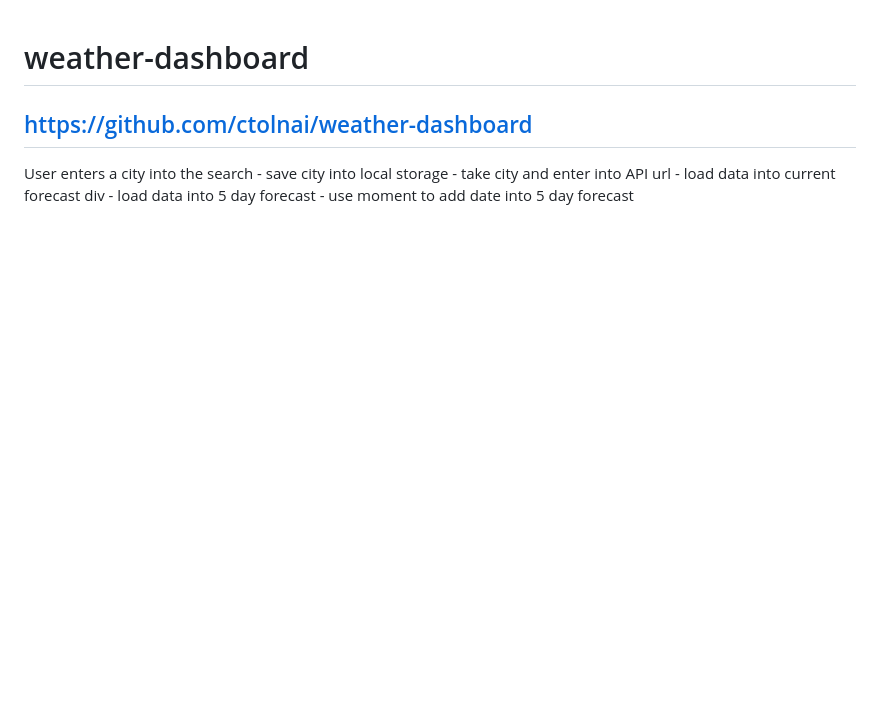
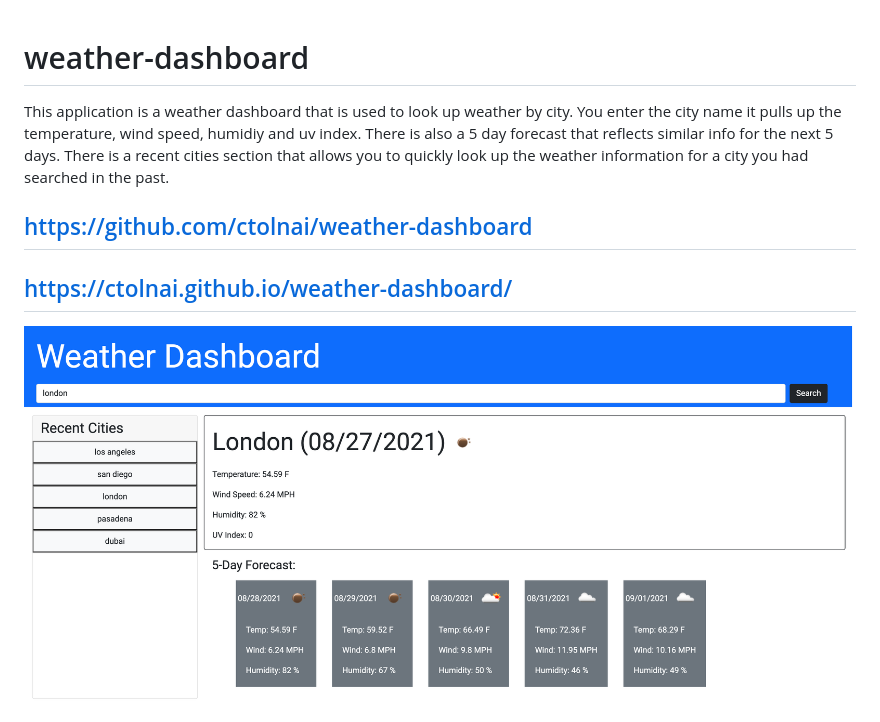
Before and after one commit to ctolnai/weather-dashboard, a Markdown page: README.md, the part around the change. Rendered like a GitHub page; pictures changed too: assets/screenshot.png (added); blank space fills up the shorter version.

Commit message:
updated readme, updated margin on fiveday forecast, added screenshot

```diff
--- a/README.md
+++ b/README.md
@@ -1,11 +1,8 @@
 # weather-dashboard
 
+This application is a weather dashboard that is used to look up weather by city.  You enter the city name it pulls up the temperature, wind speed, humidiy and uv index.  There is also a 5 day forecast that reflects similar info for the next 5 days.  There is a recent cities  section that allows you to quickly look up the weather information for a city you had searched in the past.
+
 ## https://github.com/ctolnai/weather-dashboard
+## https://ctolnai.github.io/weather-dashboard/
 
-
-User enters a city into the search
-    - save city into local storage
-    - take city and enter into API url
-    - load data into current forecast div
-    - load data into 5 day forecast
-    - use moment to add date into 5 day forecast
+<img src=./assets/screenshot.png >
```
Also changed, not shown: 1 other file.
